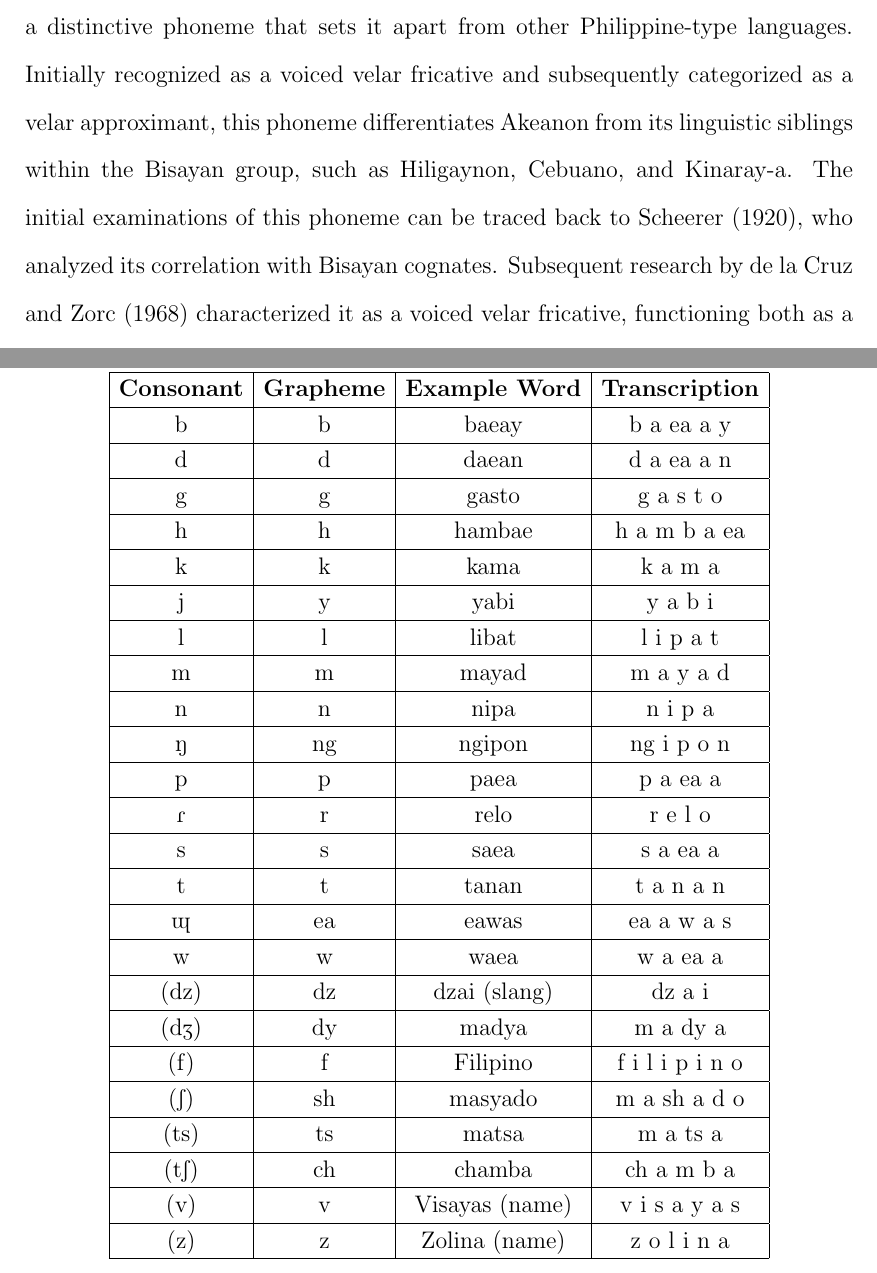
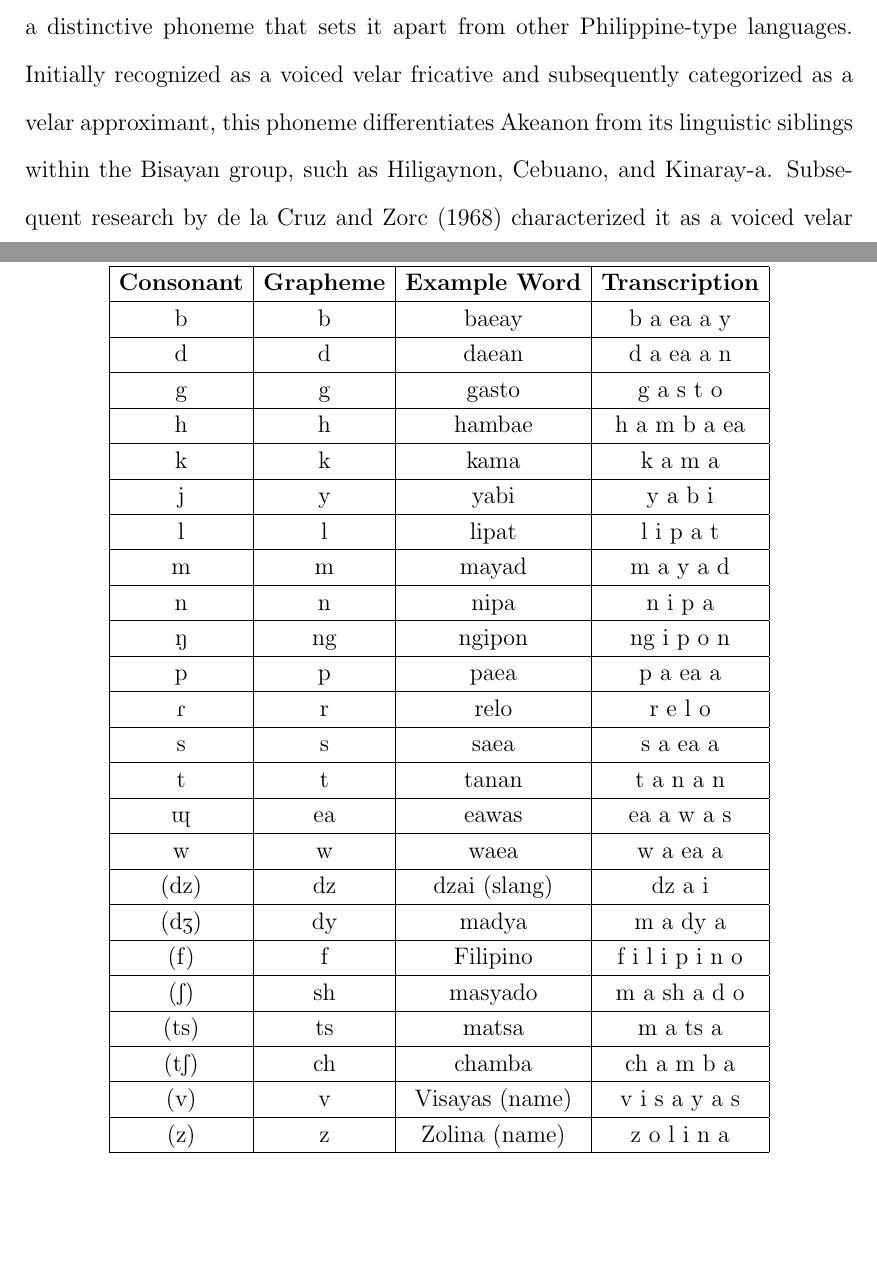
Before and after one commit to mariefherv/akeanon-stt, a LaTeX thesis (main.tex, which reads chapter_2.tex, chapter_3.tex): two parts of pages 22 and 32 of 58, joined at a grey line, cut so that both start at the same text, the shorter picture padded with empty space. Compiled offline with pdfLaTeX.

Commit message:
Fixed some parts in the rrl and in the table for phonology
remove some parts in the rrl, change libat to lipat in the phonology table

```diff
--- a/chapter_2.tex
+++ b/chapter_2.tex
@@ -126,7 +126,7 @@ The target audience for BLARK are researchers, both in academia and in industry,
 \subsection{Phonology}
 \textbf{Akeanon Phonology: Historical and Synchronic Perspectives}
 
-The Akeanon language, native to the Aklan province in the Philippines, possesses a distinctive phoneme that sets it apart from other Philippine-type languages. Initially recognized as a voiced velar fricative and subsequently categorized as a velar approximant, this phoneme differentiates Akeanon from its linguistic siblings within the Bisayan group, such as Hiligaynon, Cebuano, and Kinaray-a. The initial examinations of this phoneme can be traced back to Scheerer (1920), who analyzed its correlation with Bisayan cognates. Subsequent research by \shortciteA{deLaCruz:1968} characterized it as a voiced velar fricative, functioning both as a consonant and a semivowel. More recent studies have reiterated its classification as a velar approximant, emphasizing its absence of articulatory turbulence \shortcite{Zorc:1995, Rentillo:2022}. Table~\ref{tab:vowel_inventory} shows the Akeanon vowel inventory defined by \shortciteA{Zorc:1995} while Table~\ref{tab:consonant_inventory} shows the updated consonant inventory for the Akeanon language argued by \shortciteA{Rentillo:2022}. It is worth noting that consonantal sounds enclosed in parentheses indicate that these sounds are not fully integrated in the Akeanon phonetic system but they appear in limited context such as names and argot.
+The Akeanon language, native to the Aklan province in the Philippines, possesses a distinctive phoneme that sets it apart from other Philippine-type languages. Initially recognized as a voiced velar fricative and subsequently categorized as a velar approximant, this phoneme differentiates Akeanon from its linguistic siblings within the Bisayan group, such as Hiligaynon, Cebuano, and Kinaray-a. Subsequent research by \shortciteA{deLaCruz:1968} characterized it as a voiced velar fricative, functioning both as a consonant and a semivowel. More recent studies have reiterated its classification as a velar approximant, emphasizing its absence of articulatory turbulence \shortcite{Zorc:1995, Rentillo:2022}. Table~\ref{tab:vowel_inventory} shows the Akeanon vowel inventory defined by \shortciteA{Zorc:1995} while Table~\ref{tab:consonant_inventory} shows the updated consonant inventory for the Akeanon language argued by \shortciteA{Rentillo:2022}. It is worth noting that consonantal sounds enclosed in parentheses indicate that these sounds are not fully integrated in the Akeanon phonetic system but they appear in limited context such as names and argot.
 
 \begin{table}[H]
    \centering
--- a/chapter_3.tex
+++ b/chapter_3.tex
@@ -47,7 +47,7 @@ After compiling the Akeanon word lists, the researchers will seek the assistance
        h & h & hambae & h a m b a ea \\ \hline
        k & k & kama & k a m a \\ \hline
        j & y & yabi & y a b i \\ \hline
-       l & l & libat & l i p a t \\ \hline
+       l & l & lipat & l i p a t \\ \hline
        m & m & mayad & m a y a d \\ \hline
        n & n & nipa & n i p a \\ \hline
        \textipa{N} & ng & ngipon & ng i p o n \\ \hline
```
